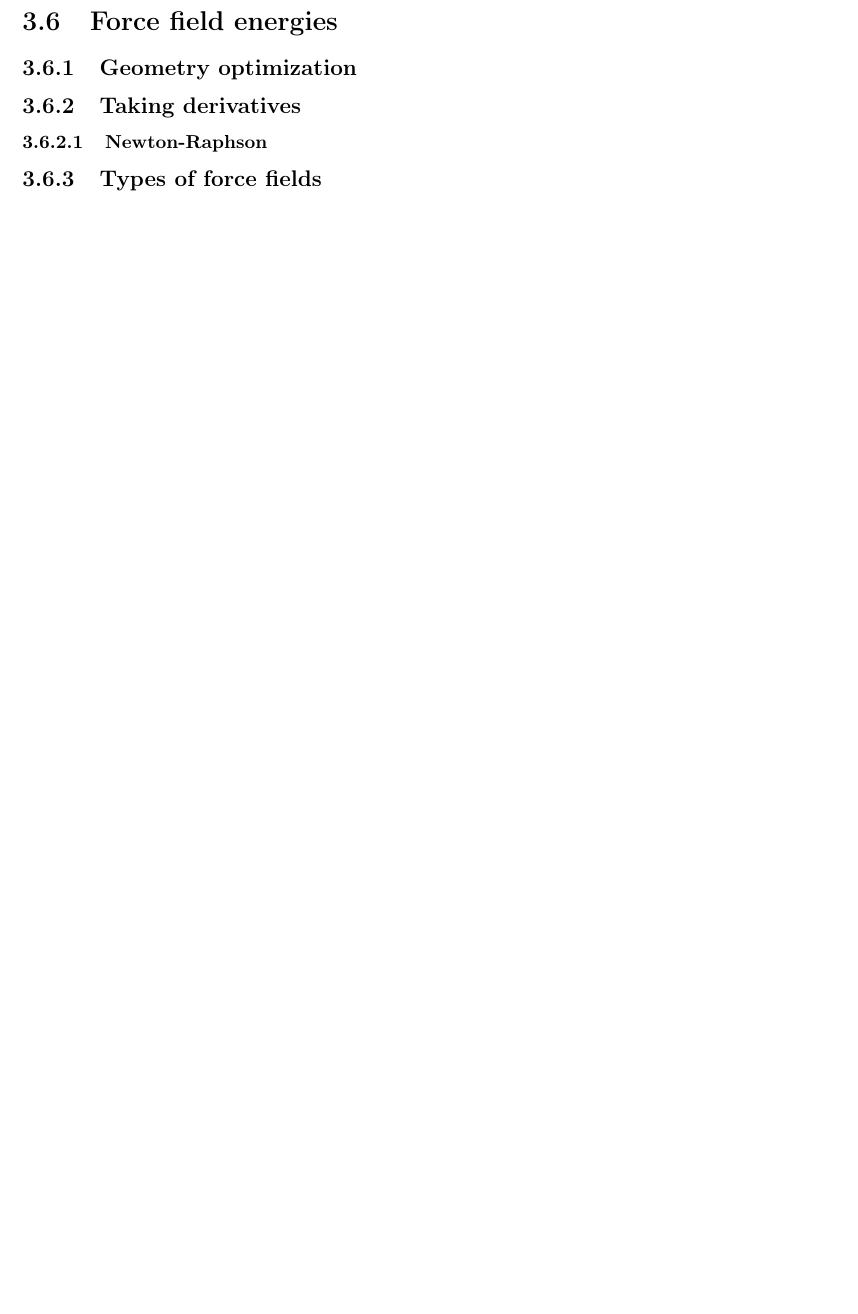
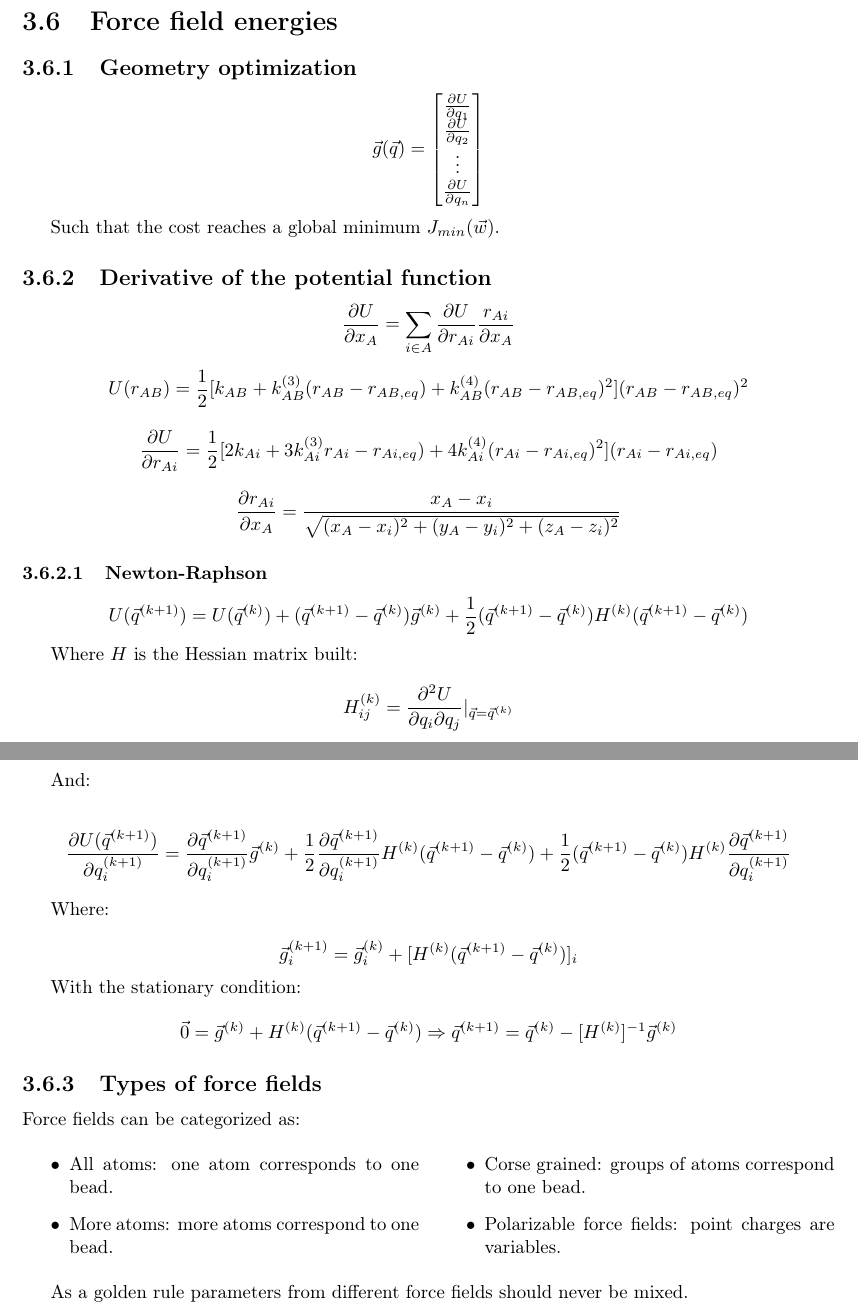
Before and after one commit to giacThePhantom/computational-biophysics, a LaTeX book (principal.tex, which reads chapters/03/force-fields.tex): part of page 14 of 22 before the commit and two parts of pages 15 and 16 of 24 after it, the two joined at a grey line, cut so that both start at the same text, the shorter picture padded with empty space. Compiled offline with pdfLaTeX.

Commit message:
Chapter 3 slide done

```diff
--- a/chapters/03/force-fields.tex
+++ b/chapters/03/force-fields.tex
@@ -105,8 +128,50 @@ $$U_{AB} = \sum\limits_{A}\sum\limits_{B>A}\vec{M}^{(A)}\vec{V}^{(B)}$$
 
 	\subsection{Geometry optimization}
 
-	\subsection{Taking derivatives}
+	$$\vec{g}(\vec{q}) = \begin{bmatrix} \frac{\partial U}{\partial q_1} \\ \frac{\partial U}{\partial q_2} \\ \vdots \\ \frac{\partial U}{\partial q_n}\end{bmatrix}$$
+
+	Such that the cost reaches a global minimum $J_{min}(\vec{w})$.
+
+	\subsection{Derivative of the potential function}
+
+	$$\frac{\partial U}{\partial x_A} = \sum\limits_{i\in A}\frac{\partial U}{\partial r_{Ai}}\frac{r_{Ai}}{\partial x_A}$$
+
+	$$U(r_{AB}) = \frac{1}{2}[k_{AB}+k_{AB}^{(3)}(r_{AB}-r_{AB, eq}) + k_{AB}^{(4)}(r_{AB}-r_{AB, eq})^2](r_{AB}-r_{AB,eq})^2$$
+
+	$$\frac{\partial U}{\partial r_{Ai}} = \frac{1}{2}[2k_{Ai}+3k_{Ai}^{(3)}r_{Ai}-r_{Ai, eq}) + 4k^{(4)}_{Ai}(r_{Ai}-r_{Ai, eq})^2](r_{Ai}-r_{Ai, eq})$$
+
+	$$\frac{\partial r_{Ai}}{\partial x_A} = \frac{x_A-x_i}{\sqrt{(x_A-x_i)^2+(y_A-y_i)^2+(z_A-z_i)^2}}$$
 
 		\subsubsection{Newton-Raphson}
 
+		$$U(\vec{q}^{(k+1)}) = U(\vec{q}^{(k)}) + (\vec{q}^{(k+1)} -\vec{q}^{(k)})\vec{g}^{(k)} + \frac{1}{2}(\vec{q}^{(k+1)}-\vec{q}^{(k)})H^{(k)}(\vec{q}^{(k+1)}-\vec{q}^{(k)})$$
+
+		Where $H$ is the Hessian matrix built:
+
+		$$H_{ij}^{(k)} = \frac{\partial^2 U}{\partial q_i\partial q_j}|_{\vec{q}=\vec{q}^{(k)}}$$
+
+		And:
+
+		$$\frac{\partial U(\vec{q}^{(k+1)})}{\partial q_i^{(k+1)}} = \frac{\partial \vec{q}^{(k+1)}}{\partial q_i^{(k+1)}}\vec{g}^{(k)}+ \frac{1}{2}\frac{\partial \vec{q}^{(k+1)}}{\partial q_i^{(k+1)}}H^{(k)}(\vec{q}^{(k+1)}-\vec{q}^{(k)})+\frac{1}{2}(\vec{q}^{(k+1)}-\vec{q}^{(k)})H^{(k)}\frac{\partial \vec{q}^{(k+1)}}{\partial q_i^{(k+1)}}$$
+
+		Where:
+
+		$$\vec{g}_i^{(k+1)} = \vec{g}_i^{(k)} + [H^{(k)}(\vec{q}^{(k+1)}-\vec{q}^{(k)})]_i$$
+
+		With the stationary condition:
+
+		$$\vec{0} = \vec{g}^{(k)} + H^{(k)}(\vec{q}^{(k+1)}-\vec{q}^{(k)})\Rightarrow \vec{q}^{(k+1)} = \vec{q}^{(k)} - [H^{(k)}]^{-1}\vec{g}^{(k)}$$
+
 	\subsection{Types of force fields}
+	Force fields can be categorized as:
+
+	\begin{multicols}{2}
+		\begin{itemize}
+			\item All atoms: one atom corresponds to one bead.
+			\item More atoms: more atoms correspond to one bead.
+			\item Corse grained: groups of atoms correspond to one bead.
+			\item Polarizable force fields: point charges are variables.
+		\end{itemize}
+	\end{multicols}
+
+	As a golden rule parameters from different force fields should never be mixed.
```
Also changed, not shown: chapters/03/force-fields.tex (23 more changed lines), 5 other files.
